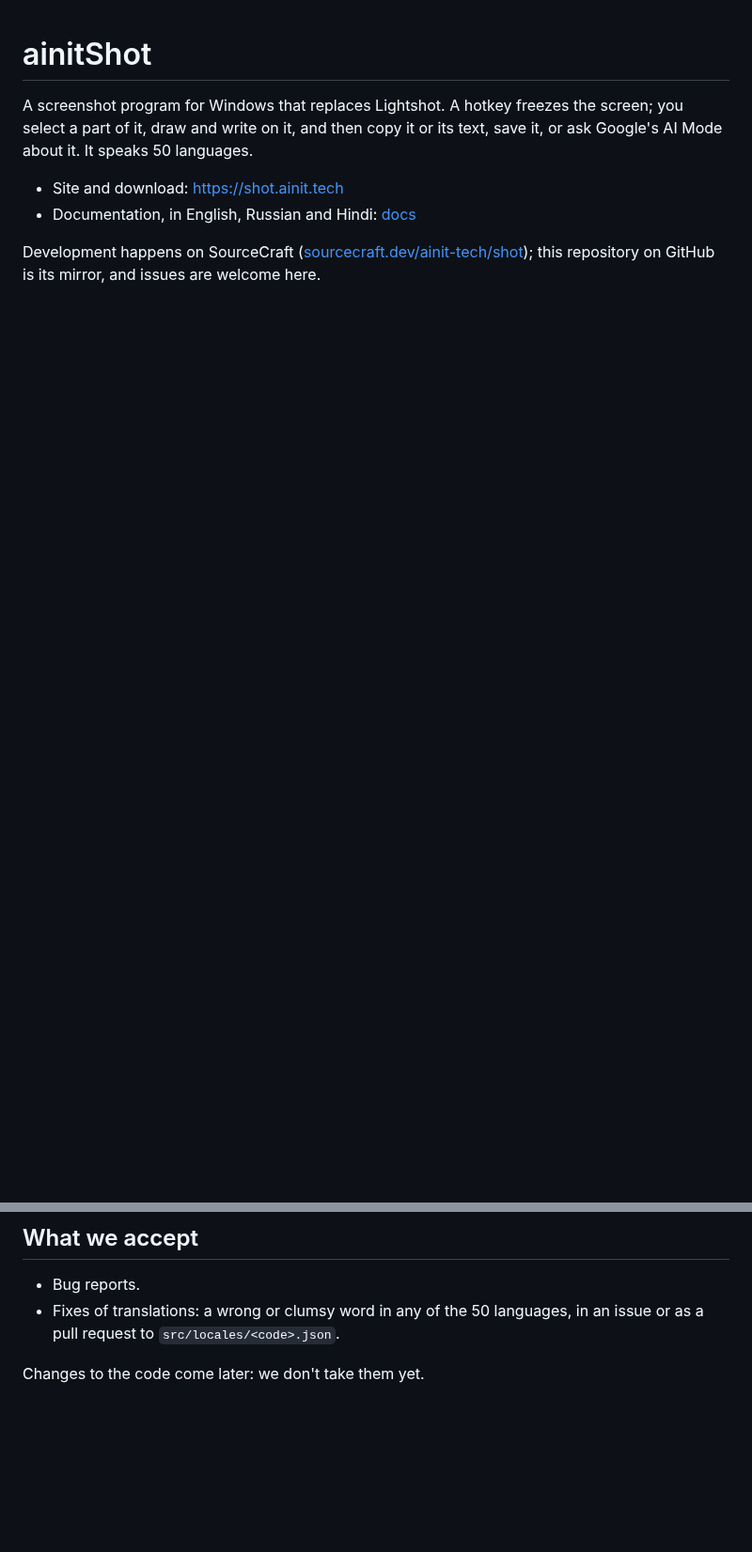
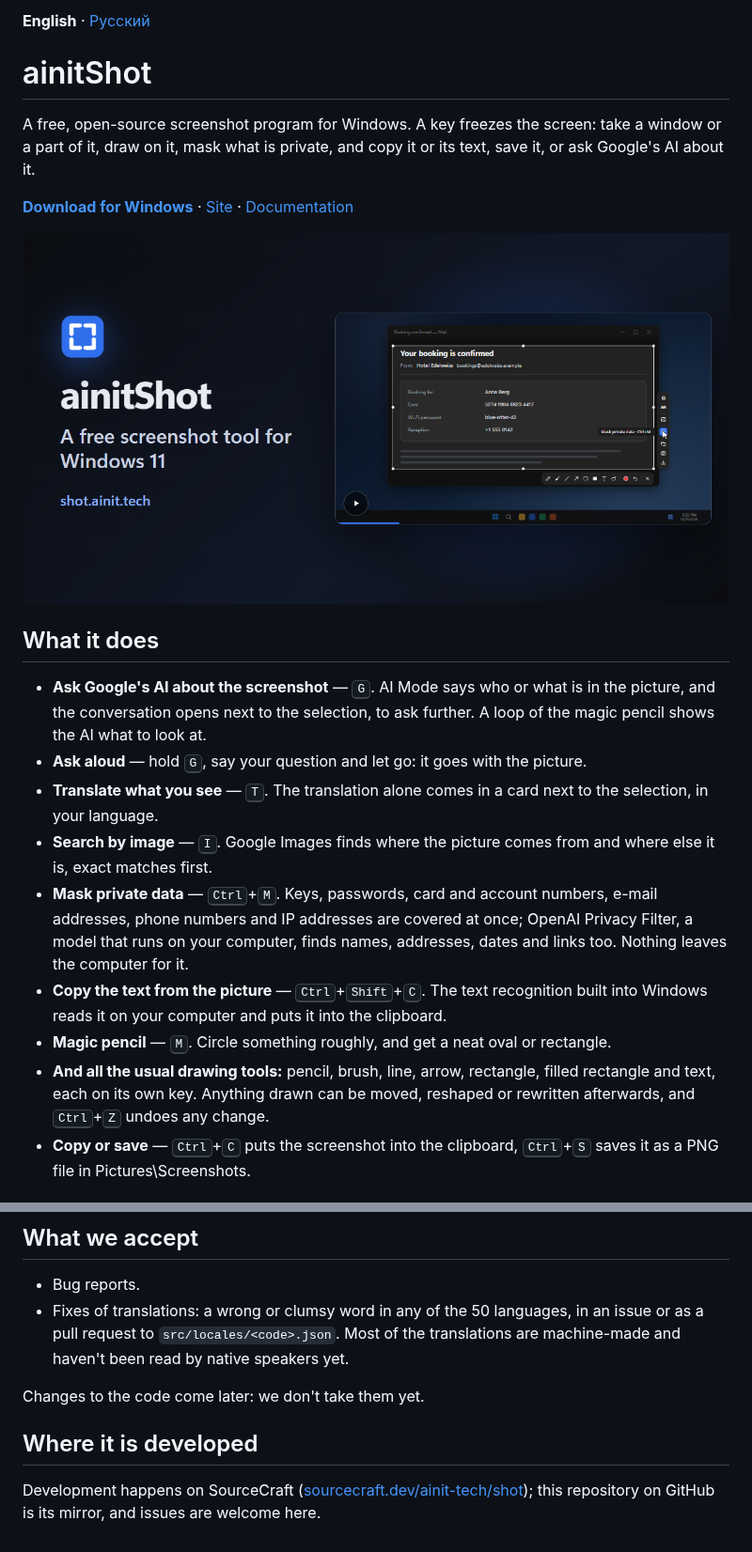
Before and after one commit to ainit-tech/shot, a Markdown page: README.md, 2 parts joined by grey strips. Shown at 94% size. Rendered like a GitHub page; pictures changed too: .github/readme/ainitshot.png (added); blank space fills up the shorter version.

Commit message:
README: what the program does best, first
At the top, what ainitShot is, the download and a picture from the clip: the site's preview, an
e-mail selected with the button that masks private data, linked to the site where the clip plays.
Then the features with their keys: asking Google's AI, aloud too, translating, searching by image,
masking private data with a model that runs on the computer, copying the text with Windows' own
recognition, the magic pencil and the usual tools. Then what stays on the computer and what goes
to Google, and only when asked, as the code does it; then the license, problems, what we accept and
where the program is developed. A switch at the top leads to the Russian README.

```diff
--- a/README.md
+++ b/README.md
@@ -1,8 +1,22 @@
+**English** · [Русский](README.ru.md)
+
 # ainitShot
 
-A screenshot program for Windows that replaces Lightshot. A hotkey freezes the screen; you select a part of it, draw and write on it, and then copy it or its text, save it, or ask Google's AI Mode about it. It speaks 50 languages.
+A free, open-source screenshot program for Windows. A key freezes the screen: take a window or a part of it, draw on it, mask what is private, and copy it or its text, save it, or ask Google's AI about it.
 
-- Site and download: https://shot.ainit.tech
-- Documentation, in English, Russian and Hindi: [docs](docs/README.md)
+**[Download for Windows](https://shot.ainit.tech/get)** · [Site](https://shot.ainit.tech) · [Documentation](docs/README.md)
 
-Development happens on SourceCraft ([sourcecraft.dev/ainit-tech/shot](https://sourcecraft.dev/ainit-tech/shot)); this repository on GitHub is its mirror, and issues are welcome here.
+[![ainitShot at work: an e-mail selected on the frozen screen, with the panels next to it and the button that masks private data](.github/readme/ainitshot.png)](https://shot.ainit.tech)
+
+## What it does
+
+- **Ask Google's AI about the screenshot** — <kbd>G</kbd>. AI Mode says who or what is in the picture, and the conversation opens next to the selection, to ask further. A loop of the magic pencil shows the AI what to look at.
+- **Ask aloud** — hold <kbd>G</kbd>, say your question and let go: it goes with the picture.
+- **Translate what you see** — <kbd>T</kbd>. The translation alone comes in a card next to the selection, in your language.
+- **Search by image** — <kbd>I</kbd>. Google Images finds where the picture comes from and where else it is, exact matches first.
+- **Mask private data** — <kbd>Ctrl</kbd>+<kbd>M</kbd>. Keys, passwords, card and account numbers, e-mail addresses, phone numbers and IP addresses are covered at once; OpenAI Privacy Filter, a model that runs on your computer, finds names, addresses, dates and links too. Nothing leaves the computer for it.
+- **Copy the text from the picture** — <kbd>Ctrl</kbd>+<kbd>Shift</kbd>+<kbd>C</kbd>. The text recognition built into Windows reads it on your computer and puts it into the clipboard.
+- **Magic pencil** — <kbd>M</kbd>. Circle something roughly, and get a neat oval or rectangle.
+- **And all the usual drawing tools:** pencil, brush, line, arrow, rectangle, filled rectangle and text, each on its own key. Anything drawn can be moved, reshaped or rewritten afterwards, and <kbd>Ctrl</kbd>+<kbd>Z</kbd> undoes any change.
+- **Copy or save** — <kbd>Ctrl</kbd>+<kbd>C</kbd> puts the screenshot into the clipboard, <kbd>Ctrl</kbd>+<kbd>S</kbd> saves it as a PNG file in Pictures\Screenshots.
+
@@ -19,6 +45,10 @@ ainitShot is free software under the GNU General Public License, version 3 or la
 ## What we accept
 
 - Bug reports.
-- Fixes of translations: a wrong or clumsy word in any of the 50 languages, in an issue or as a pull request to `src/locales/<code>.json`.
+- Fixes of translations: a wrong or clumsy word in any of the 50 languages, in an issue or as a pull request to `src/locales/<code>.json`. Most of the translations are machine-made and haven't been read by native speakers yet.
 
 Changes to the code come later: we don't take them yet.
+
+## Where it is developed
+
+Development happens on SourceCraft ([sourcecraft.dev/ainit-tech/shot](https://sourcecraft.dev/ainit-tech/shot)); this repository on GitHub is its mirror, and issues are welcome here.
```
Also changed, not shown: other parts of README.md (+12 -0 lines), .github/readme/ainitshot.ru.png (added).
